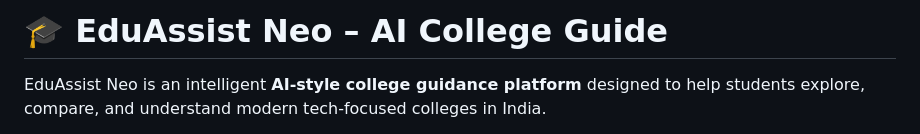
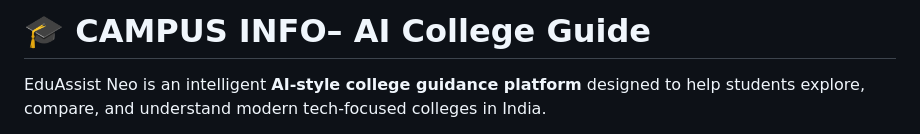
Before and after one commit to livedashboardsite/CAMPUSINFO, a Markdown page: README.md, the part around the change. GitHub-like rendering.

```diff
--- a/README.md
+++ b/README.md
@@ -1,4 +1,4 @@
-# 🎓 EduAssist Neo – AI College Guide
+# 🎓 CAMPUS INFO– AI College Guide
 
 EduAssist Neo is an intelligent **AI-style college guidance platform** designed to help students explore, compare, and understand modern tech-focused colleges in India.
 
```
